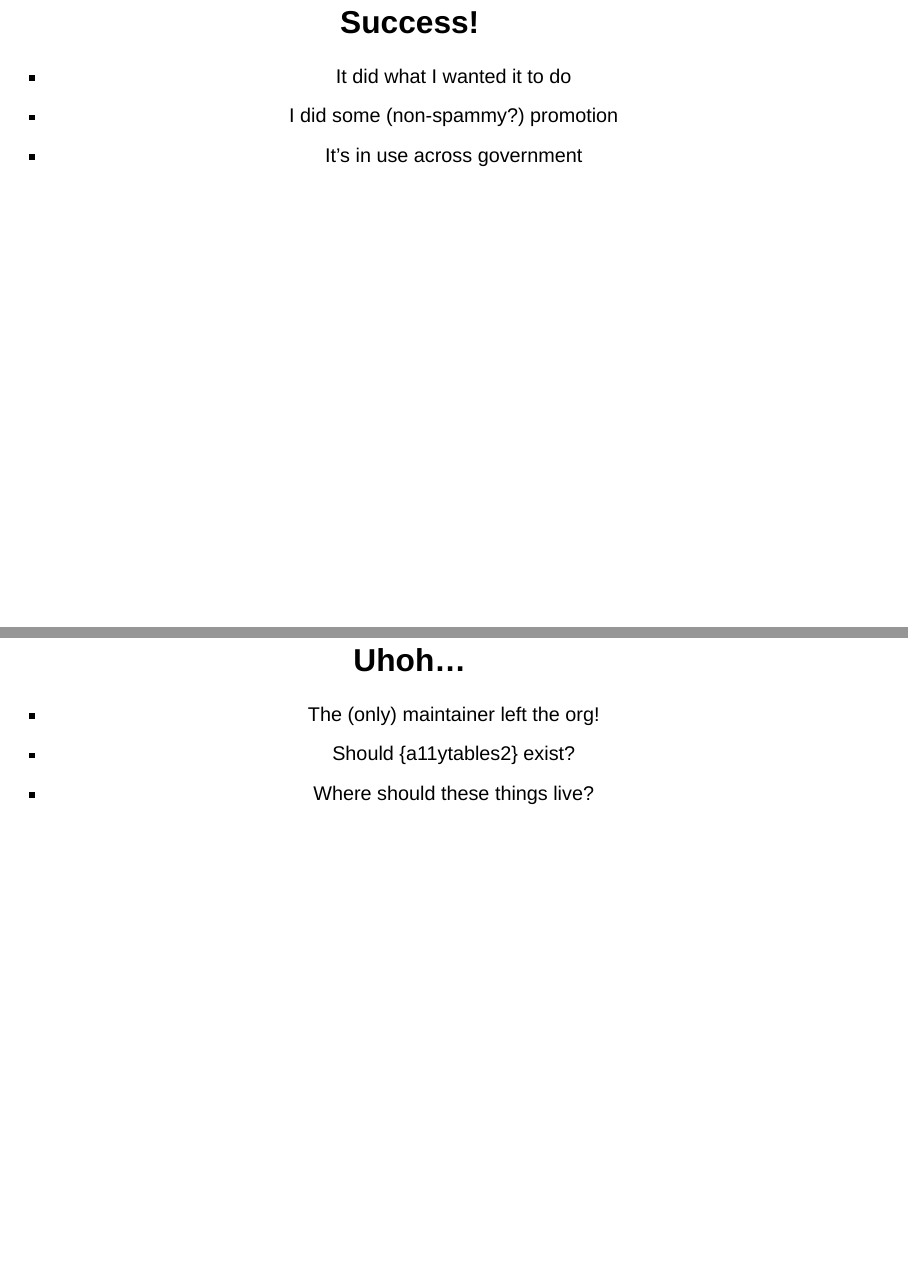
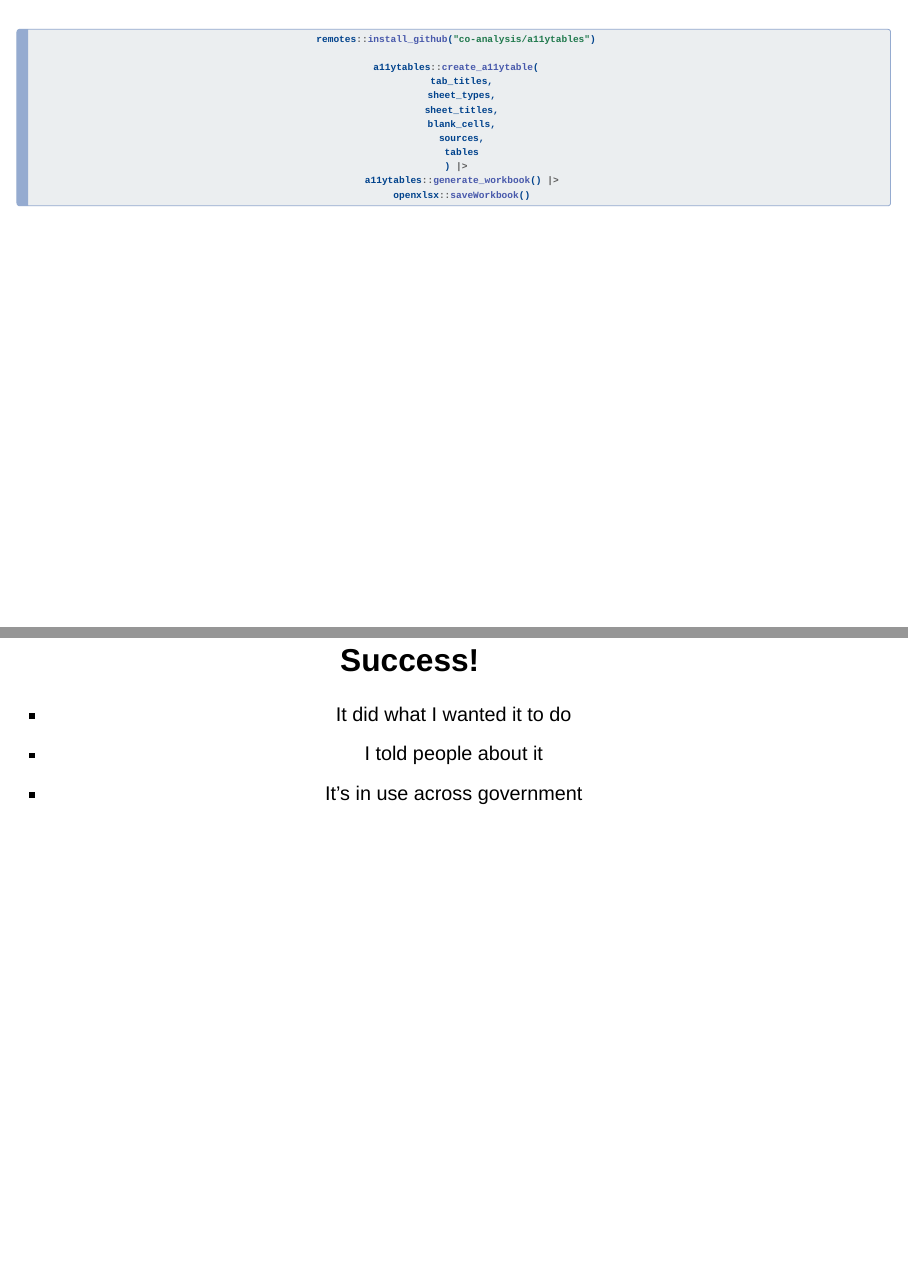
Before and after one commit to matt-dray/government-toolshed, a Quarto document (index.qmd): pages 6 and 7 of 16 before the commit and pages 6 and 7 of 17 after it, joined at a grey line. Rendered offline with R 4.5, knitr and Pandoc in place of Quarto, with nearby package versions; drawn as Slidy slides in place of the format the file asks for.

Commit message:
Continue adding speaker notes

````diff
--- a/assets/styles/toolshed-style.scss
+++ b/assets/styles/toolshed-style.scss
@@ -1,6 +1,7 @@
 // Fonts
 
 @import url('https://fonts.googleapis.com/css2?family=DM+Serif+Text&display=swap');
+@import url('https://fonts.googleapis.com/css2?family=Spline+Sans+Mono&display=swap');
 
 /*-- scss:defaults --*/
 
@@ -8,13 +9,19 @@
 
 $headingFont: 'DM Serif Text', serif;
 $mainFont: 'DM Serif Text', serif;
-
-/*-- scss:defaults --*/
+$codeFont: 'Spline Sans Mono', mono;
 
 $theme-wood: #BA8C63;
 $theme-hole: #382A1E;
 
+$presentation-font-size-root: 50px;
+$code-block-font-size: 30px;
+
 $body-color: $theme-hole;
+
 $link-color: $theme-wood;
 
+$code-block-bg: lighten($theme-hole, 75%);
+$code-block-border-color: lighten($theme-hole, 75%);
+
 /*-- scss:rules --*/
--- a/index.qmd
+++ b/index.qmd
@@ -6,6 +6,7 @@
   revealjs:
     theme: [default, assets/styles/toolshed-style.scss]
     menu: true
+    code-line-numbers: true
 title-slide-attributes:
   data-background-image: assets/images/pegboard-invert.png
   data-background-opacity: "0.1"
@@ -60,16 +61,38 @@
 * What does it do? You give it your tables of data, along with some metadata like worksheet titles, and it automatically creates an xlsx spreadsheet that is (mostly!) compliant with the guidance.
 :::
 
+# {.center data-background-image="assets/images/pegboard.png" data-background-opacity=0.1}
+
+```{r}
+#| eval = FALSE,
+#| echo = TRUE
+remotes::install_github("co-analysis/a11ytables")
+
+a11ytables::create_a11ytable(
+  tab_titles,
+  sheet_types,
+  sheet_titles,
+  blank_cells,
+  sources,
+  tables
+) |>
+  a11ytables::generate_workbook() |>
+  openxlsx::saveWorkbook()
+```
+
+::: notes
+:::
+
 ## Success! {.center data-background-image="assets/images/pegboard.png" data-background-opacity=0.1}
 
 * It did what I wanted it to do
-* I did some (non-spammy?) promotion
+* I told people about it
 * It's in use across government
 
 ::: notes
 * I used it to successfully create the spreadsheets we needed to release. The lowest bar!
 * I spoke to some targeted groups that might find it useful: bot internally (i.e. at an NHS-R webinar, at a GSS Champions quarterly meeting, to a Scottish Government R conference) and externally (i.e. a talk at EARL conference 2022, blog posts, social media). It's referenced now from the Analysis Function [spreadsheet guidance](https://analysisfunction.civilservice.gov.uk/policy-store/further-resources-for-releasing-statistics-in-spreadsheets/).
-* It's not perfect, but the package is now in use across a number of organisations.
+* It's not perfect, but the package is now in use across a number of organisations (Co, MoJ, ONS, DfT, Scot Gov, etc)
 :::
 
 ## Uhoh... {.center data-background-image="assets/images/pegboard.png" data-background-opacity=0.1}
````
Also changed, not shown: index.html, index.qmd (14 more changed lines), 4 other files.
